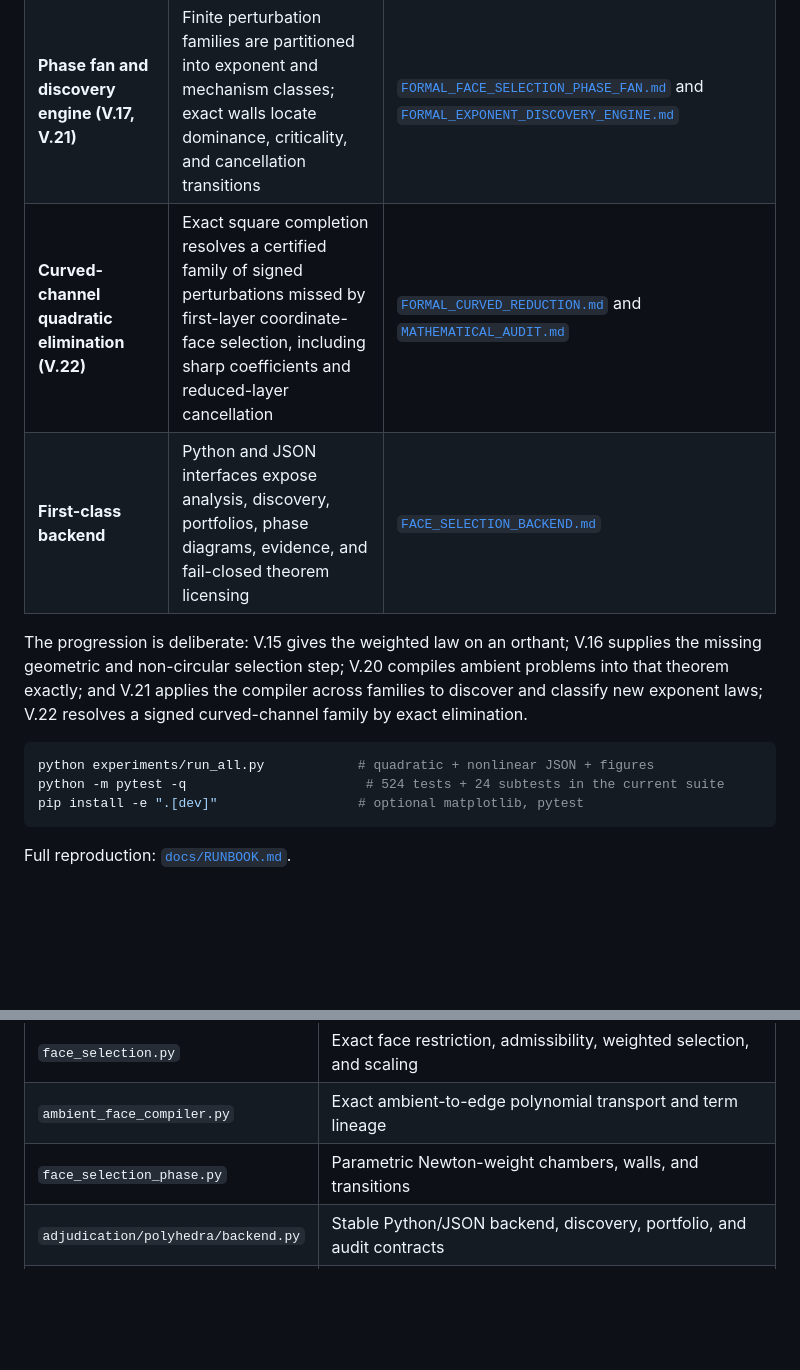
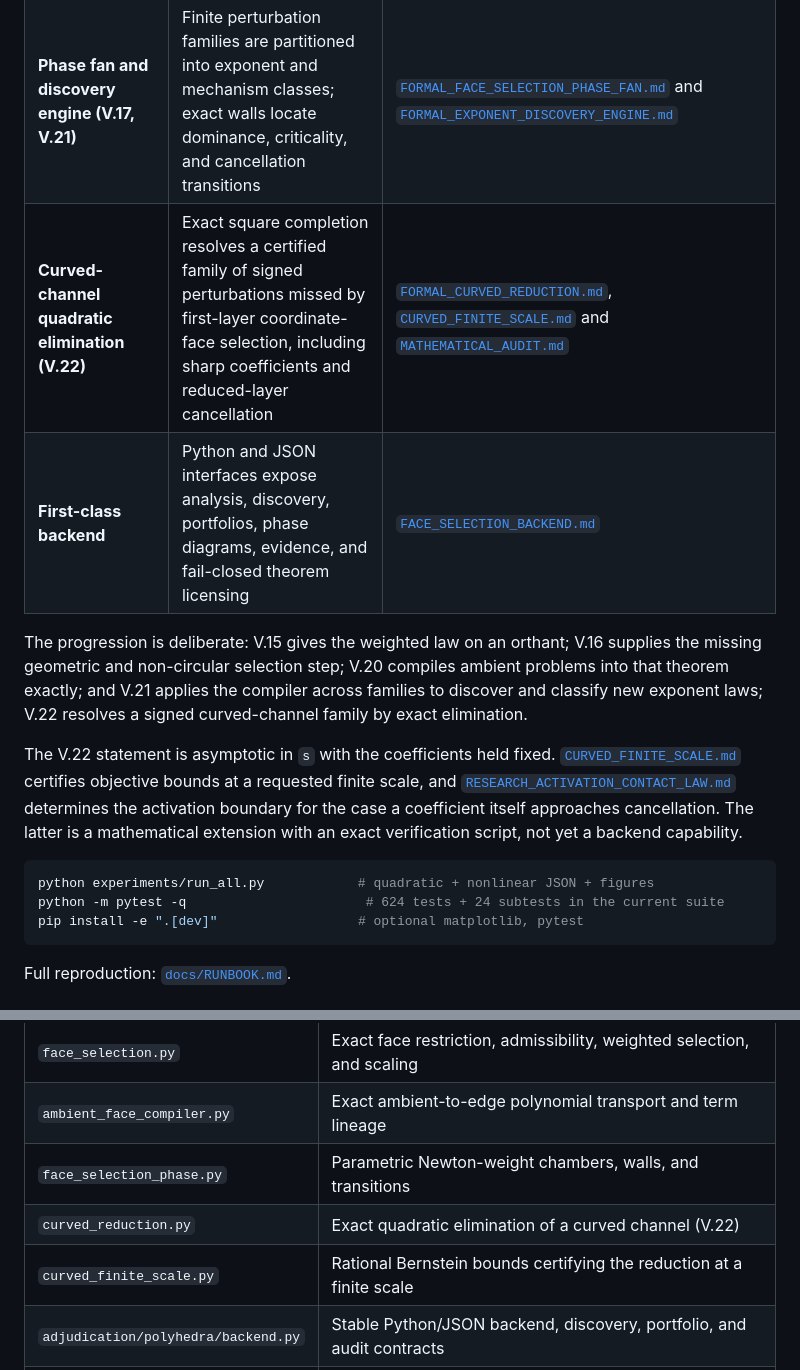
Before and after one commit to bbis-ops/Hypersurface-Categorical-Polytope, a Markdown page: README.md, 2 parts joined by grey strips. Rendered like a GitHub page; blank space fills up the shorter version.

Commit message:
README: link the finite-scale work and correct the suite size
- V.22 row now also links CURVED_FINITE_SCALE.md, the finite-scale extension
  of that result.
- Add a paragraph after the progression noting that V.22 is asymptotic in s
  with coefficients held fixed, and pointing to the two documents that treat
  what happens otherwise: finite-scale certificates, and the activation
  contact law for a coefficient approaching cancellation. The latter is
  described as a mathematical extension with a verification script rather
  than a backend capability, matching what its own note says.
- Layout table gains curved_reduction.py and curved_finite_scale.py, neither
  of which was listed.
- The reproduce block advertised 524 tests; the suite is 624 plus 24
  subtests, as measured on this tree.

Co-Authored-By: Claude Opus 5 <noreply@anthropic.com>

````diff
--- a/README.md
+++ b/README.md
@@ -322,7 +322,7 @@ Correctness boundaries are explicit:
 | **Constructive binomial positivity (V.19)** | A mixed-sign binomial face initial form is certified positive in the relative interior by an explicit coordinate choice, turning an unresolved existence condition into an executable witness | [`FORMAL_BINOMIAL_POSITIVITY_WITNESS.md`](docs/FORMAL_BINOMIAL_POSITIVITY_WITNESS.md) |
 | **Exact ambient-to-face compiler (V.20)** | Active constraints are converted to an exact edge chart; ambient polynomials are transported with rational arithmetic; cancellation, lineage, and geometric suppression remain auditable | [`FORMAL_AMBIENT_FACE_TRANSPORT.md`](docs/FORMAL_AMBIENT_FACE_TRANSPORT.md) |
 | **Phase fan and discovery engine (V.17, V.21)** | Finite perturbation families are partitioned into exponent and mechanism classes; exact walls locate dominance, criticality, and cancellation transitions | [`FORMAL_FACE_SELECTION_PHASE_FAN.md`](docs/FORMAL_FACE_SELECTION_PHASE_FAN.md) and [`FORMAL_EXPONENT_DISCOVERY_ENGINE.md`](docs/FORMAL_EXPONENT_DISCOVERY_ENGINE.md) |
-| **Curved-channel quadratic elimination (V.22)** | Exact square completion resolves a certified family of signed perturbations missed by first-layer coordinate-face selection, including sharp coefficients and reduced-layer cancellation | [`FORMAL_CURVED_REDUCTION.md`](docs/FORMAL_CURVED_REDUCTION.md) and [`MATHEMATICAL_AUDIT.md`](docs/MATHEMATICAL_AUDIT.md) |
+| **Curved-channel quadratic elimination (V.22)** | Exact square completion resolves a certified family of signed perturbations missed by first-layer coordinate-face selection, including sharp coefficients and reduced-layer cancellation | [`FORMAL_CURVED_REDUCTION.md`](docs/FORMAL_CURVED_REDUCTION.md), [`CURVED_FINITE_SCALE.md`](docs/CURVED_FINITE_SCALE.md) and [`MATHEMATICAL_AUDIT.md`](docs/MATHEMATICAL_AUDIT.md) |
 | **First-class backend** | Python and JSON interfaces expose analysis, discovery, portfolios, phase diagrams, evidence, and fail-closed theorem licensing | [`FACE_SELECTION_BACKEND.md`](docs/FACE_SELECTION_BACKEND.md) |
 
 The progression is deliberate: V.15 gives the weighted law on an orthant;
@@ -331,9 +331,17 @@ compiles ambient problems into that theorem exactly; and V.21 applies the
 compiler across families to discover and classify new exponent laws; V.22
 resolves a signed curved-channel family by exact elimination.
 
+The V.22 statement is asymptotic in `s` with the coefficients held
+fixed. [`CURVED_FINITE_SCALE.md`](docs/CURVED_FINITE_SCALE.md) certifies
+objective bounds at a requested finite scale, and
+[`RESEARCH_ACTIVATION_CONTACT_LAW.md`](docs/RESEARCH_ACTIVATION_CONTACT_LAW.md)
+determines the activation boundary for the case a coefficient itself
+approaches cancellation. The latter is a mathematical extension with an
+exact verification script, not yet a backend capability.
+
 ```bash
 python experiments/run_all.py            # quadratic + nonlinear JSON + figures
-python -m pytest -q                       # 524 tests + 24 subtests in the current suite
+python -m pytest -q                       # 624 tests + 24 subtests in the current suite
 pip install -e ".[dev]"                  # optional matplotlib, pytest
 ```
 
@@ -445,6 +453,8 @@ python -m categorical_polytope
 | `face_selection.py` | Exact face restriction, admissibility, weighted selection, and scaling |
 | `ambient_face_compiler.py` | Exact ambient-to-edge polynomial transport and term lineage |
 | `face_selection_phase.py` | Parametric Newton-weight chambers, walls, and transitions |
+| `curved_reduction.py` | Exact quadratic elimination of a curved channel (V.22) |
+| `curved_finite_scale.py` | Rational Bernstein bounds certifying the reduction at a finite scale |
 | `adjudication/polyhedra/backend.py` | Stable Python/JSON backend, discovery, portfolio, and audit contracts |
 | `vertex_threshold.py` | Vertex localization, weighted displacement, and gap laws |
 | `interaction_search.py` | Locally verified perturbation and interaction screening |
````
